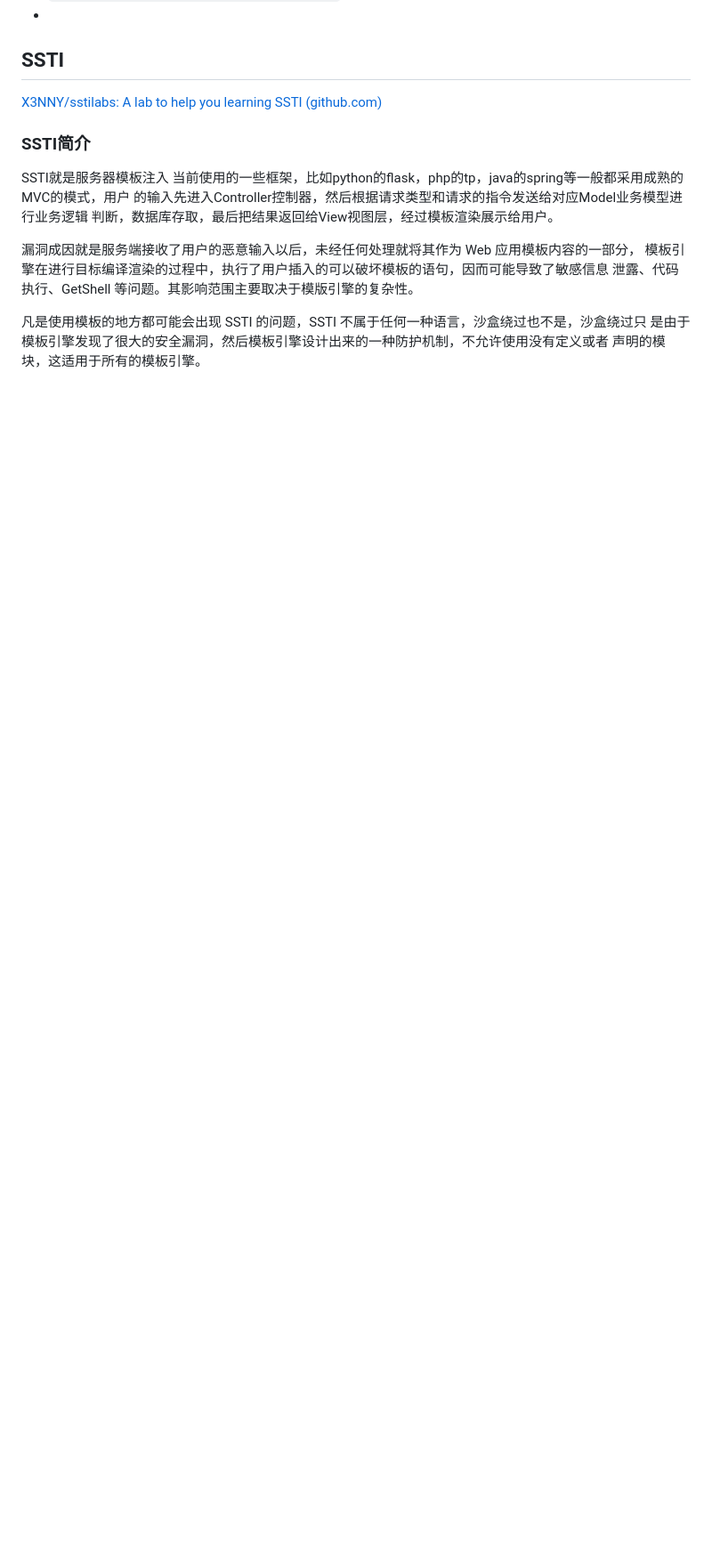
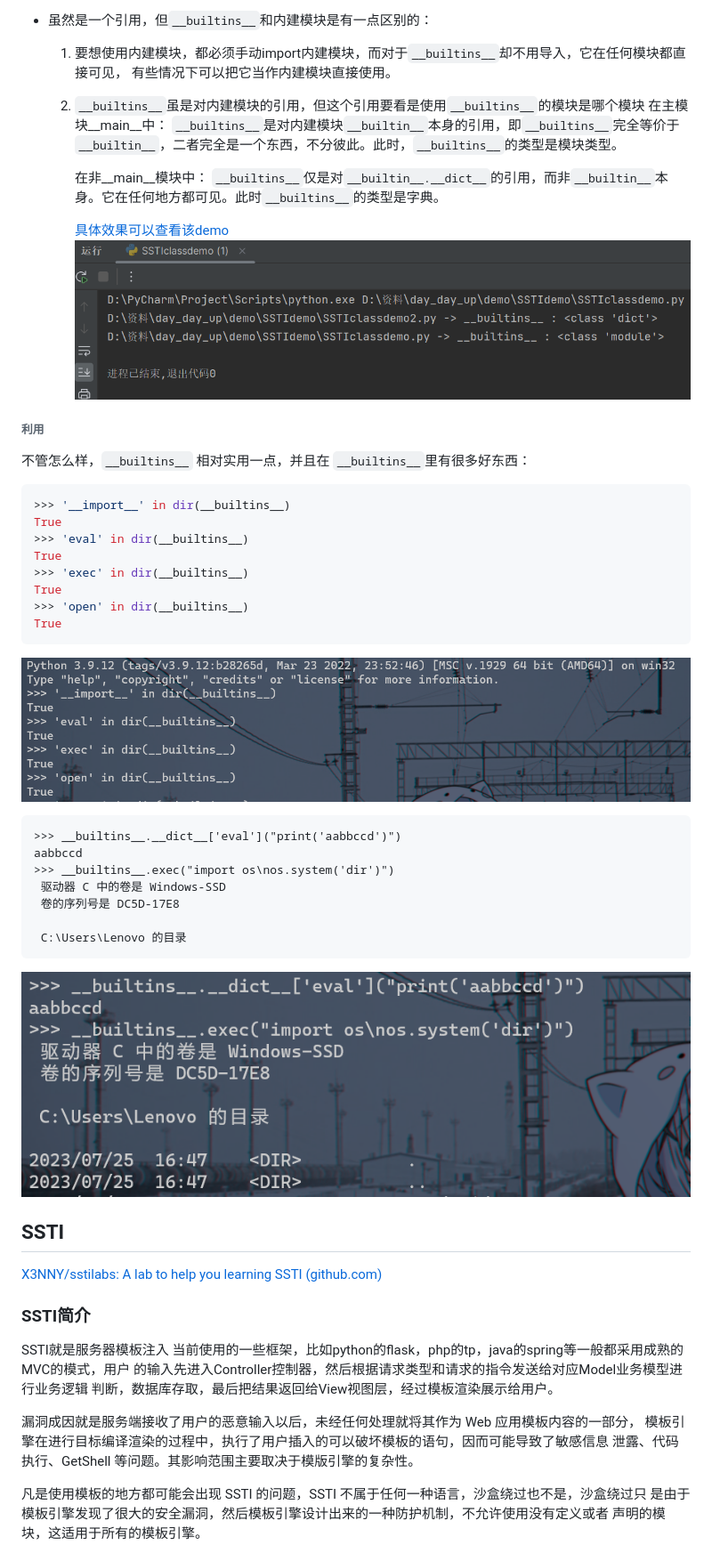
Before and after one commit to wi1shu7/day_day_up, a Markdown page: README.md, the part around one of its changes. Shown at 89% size. GitHub-like rendering; pictures changed too: daydayup.assets/image-20230730213006283.png (added), daydayup.assets/image-20230730213426132.png (added), daydayup.assets/image-20230730214127681.png (added); blank space fills up the shorter version.

````diff
--- a/README.md
+++ b/README.md
@@ -1995,3 +2080,47 @@ python沙箱逃逸（pyjail），是CTF中一类题的通称：在这些题目
+- 虽然是一个引用，但`__builtins__`和内建模块是有一点区别的：
+
+  1. 要想使用内建模块，都必须手动import内建模块，而对于`__builtins__`却不用导入，它在任何模块都直接可见， 有些情况下可以把它当作内建模块直接使用。
+
+  2. `__builtins__`虽是对内建模块的引用，但这个引用要看是使用`__builtins__`的模块是哪个模块
+     在主模块\_\_main\_\_中：
+     `__builtins__`是对内建模块`__builtin__`本身的引用，即`__builtins__`完全等价于`__builtin__`，二者完全是一个东西，不分彼此。此时，`__builtins__`的类型是模块类型。
+
+     在非\_\_main\_\_模块中：
+     `__builtins__`仅是对`__builtin__.__dict__`的引用，而非`__builtin__`本身。它在任何地方都可见。此时`__builtins__`的类型是字典。
+
+     [具体效果可以查看该demo](./demo/SSTIdemo/SSTIclassdemo.py)
+     ![image-20230730213006283](daydayup.assets/image-20230730213006283.png)
+
+###### 利用
+
+不管怎么样，`__builtins__` 相对实用一点，并且在 `__builtins__`里有很多好东西：
+
+```python
+>>> '__import__' in dir(__builtins__)
+True
+>>> 'eval' in dir(__builtins__)
+True
+>>> 'exec' in dir(__builtins__)
+True
+>>> 'open' in dir(__builtins__)
+True
+```
+
+![image-20230730213426132](daydayup.assets/image-20230730213426132.png)
+
+```
+>>> __builtins__.__dict__['eval']("print('aabbccd')")
+aabbccd
+>>> __builtins__.exec("import os\nos.system('dir')")
+ 驱动器 C 中的卷是 Windows-SSD
+ 卷的序列号是 DC5D-17E8
+
+ C:\Users\Lenovo 的目录
+```
+
+![image-20230730214127681](daydayup.assets/image-20230730214127681.png)
+
+
 
 ## SSTI
 
````
Also changed, not shown: other parts of README.md (+87 -2 lines), daydayup.assets/image-20230730195551282.png (added), daydayup.assets/image-20230730195707423.png (added), 5 other files.
